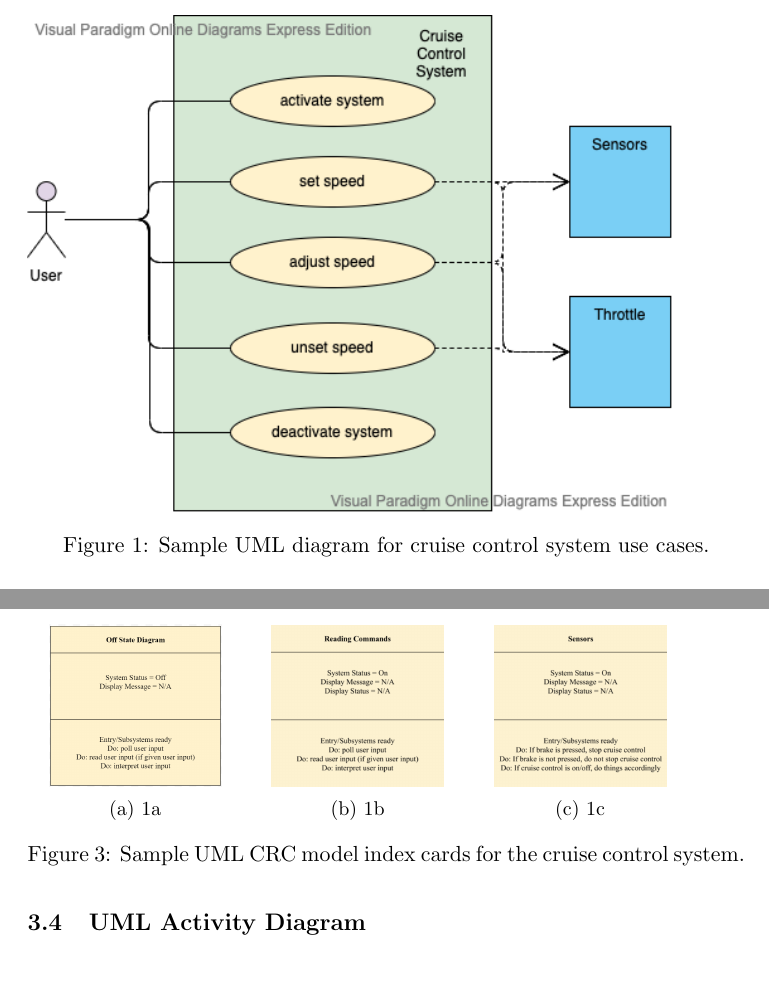
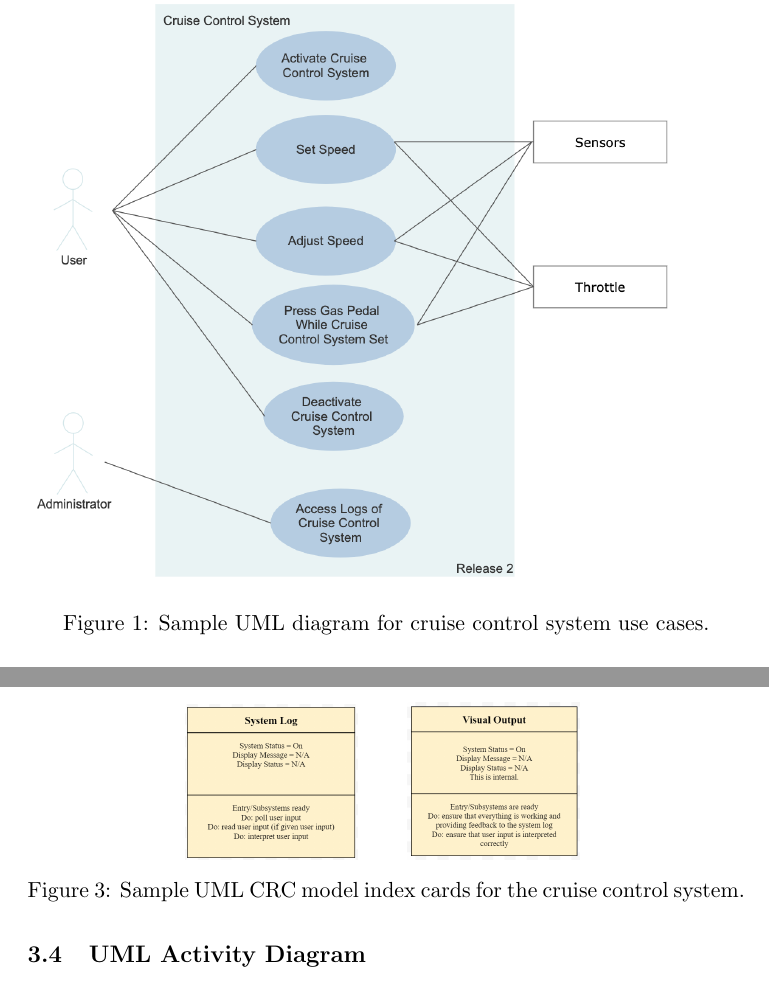
Before and after one commit to ericaltenburg/cs347, a LaTeX paper (cruiseControl/document.tex): two parts of pages 8 and 12 of 13, joined at a grey line, cut so that both start at the same text. Compiled offline with pdfLaTeX.

Commit message:
Use Case

```diff
--- a/cruiseControl/document.tex
+++ b/cruiseControl/document.tex
@@ -168,7 +168,7 @@ system because if it were to fail, it would put the lives of people in danger.
 \subsection{UML Use Cases \& Diagram}
 See Figure ~\ref{fig:ccUML1} for general use cases of cruise control system.
 	\begin{figure}[H]
-		\includegraphics[width=0.9\textwidth]{images/useCaseUML.png}
+		\includegraphics[width=0.9\textwidth]{images/ccUseCaseUML.png}
 		\caption{Sample UML diagram for cruise control system use cases.}
 		\label{fig:ccUML1}
 	\end{figure}
@@ -249,20 +249,28 @@ It should be mentioned that there are two similar sounding states that need to b
 		\begin{figure}[H]
 			\begin{subfigure}{.3\textwidth}
 				\centering
-				\includegraphics[width=.8\linewidth]{images/indexUML1}
-				\caption{1a}
+				\includegraphics[width=.8\linewidth]{images/brakesensorindex.PNG}
 				\label{fig:sub1}
 			\end{subfigure}
 			\begin{subfigure}{.3\textwidth}
 				\centering
-				\includegraphics[width=.8\linewidth]{images/indexUML2}
-				\caption{1b}
+				\includegraphics[width=.8\linewidth]{images/enginesensorindex.PNG}
 				\label{fig:sub2}
 			\end{subfigure}
 			\begin{subfigure}{.3\textwidth}
 				\centering
-				\includegraphics[width=.8\linewidth]{images/indexUML3}
-				\caption{1c}
+				\includegraphics[width=.8\linewidth]{images/rpmsensorindex.PNG}
+				\label{fig:sub3}
+			\end{subfigure}
+			\center
+			\begin{subfigure}{.3\textwidth}
+				\centering
+				\includegraphics[width=.8\linewidth]{images/systemlogindex.PNG}
+				\label{fig:sub3}
+			\end{subfigure}
+			\begin{subfigure}{.3\textwidth}
+				\centering
+				\includegraphics[width=.8\linewidth]{images/visualoutputindex.PNG}
 				\label{fig:sub3}
 			\end{subfigure}
 			\caption{Sample UML CRC model index cards for the cruise control system.}
```
Also changed, not shown: cruiseControl/document.pdf, cruiseControl/images/ccUseCaseUML.png (added), 4 other files.
